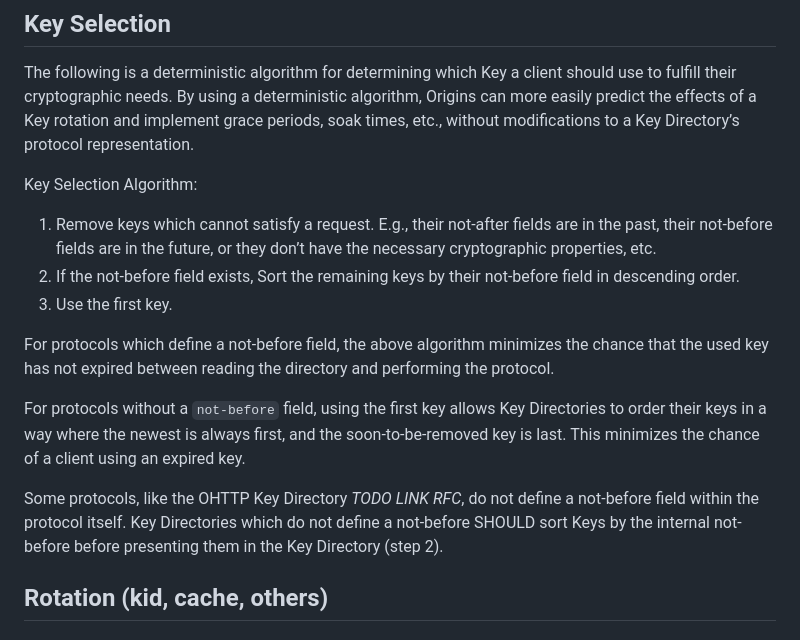
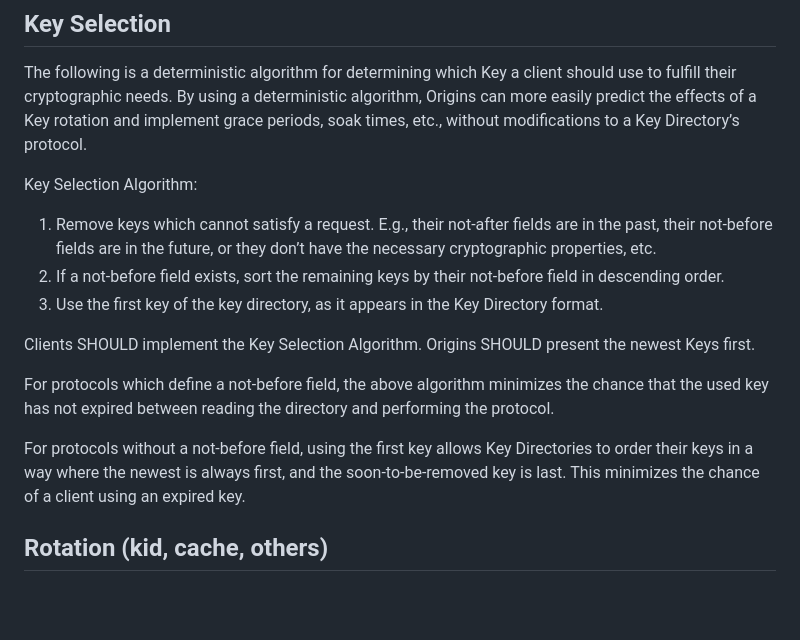
Before and after one commit to thibmeu/draft-darling-key-directory-over-http, a Markdown page: draft-darling-key-directory-over-http.md, the part around one of its changes. Rendered like a GitHub page; blank space fills up the shorter version.

```diff
--- a/draft-darling-key-directory-over-http.md
+++ b/draft-darling-key-directory-over-http.md
@@ -213,29 +202,28 @@ The following is a deterministic algorithm for determining which Key a client
 should use to fulfill their cryptographic needs. By using a deterministic
 algorithm, Origins can more easily predict the effects of a Key rotation and
 implement grace periods, soak times, etc., without modifications to a Key
-Directory’s protocol representation.
+Directory’s protocol.
 
 Key Selection Algorithm:
 1. Remove keys which cannot satisfy a request. E.g., their not-after fields are
    in the past, their not-before fields are in the future, or they don’t have
    the necessary cryptographic properties, etc.
-2. If the not-before field exists, Sort the remaining keys by their not-before
+2. If a not-before field exists, sort the remaining keys by their not-before
    field in descending order.
-3. Use the first key.
+3. Use the first key of the key directory, as it appears in the Key Directory
+   format.
+
+Clients SHOULD implement the Key Selection Algorithm. Origins SHOULD present
+the newest Keys first.
 
 For protocols which define a not-before field, the above algorithm minimizes the
 chance that the used key has not expired between reading the directory and
 performing the protocol.
 
-For protocols without a `not-before` field, using the first key allows Key
+For protocols without a not-before field, using the first key allows Key
 Directories to order their keys in a way where the newest is always first, and
 the soon-to-be-removed key is last. This minimizes the chance of a client using
 an expired key.
-
-Some protocols, like the OHTTP Key Directory *TODO LINK RFC*, do not define a not-before field
-within the protocol itself. Key Directories which do not define a not-before
-SHOULD sort Keys by the internal not-before before presenting them in the Key
-Directory (step 2).
 
 ## Rotation (kid, cache, others)
 
```
Also changed, not shown: other parts of draft-darling-key-directory-over-http.md (+48 -13 lines).
